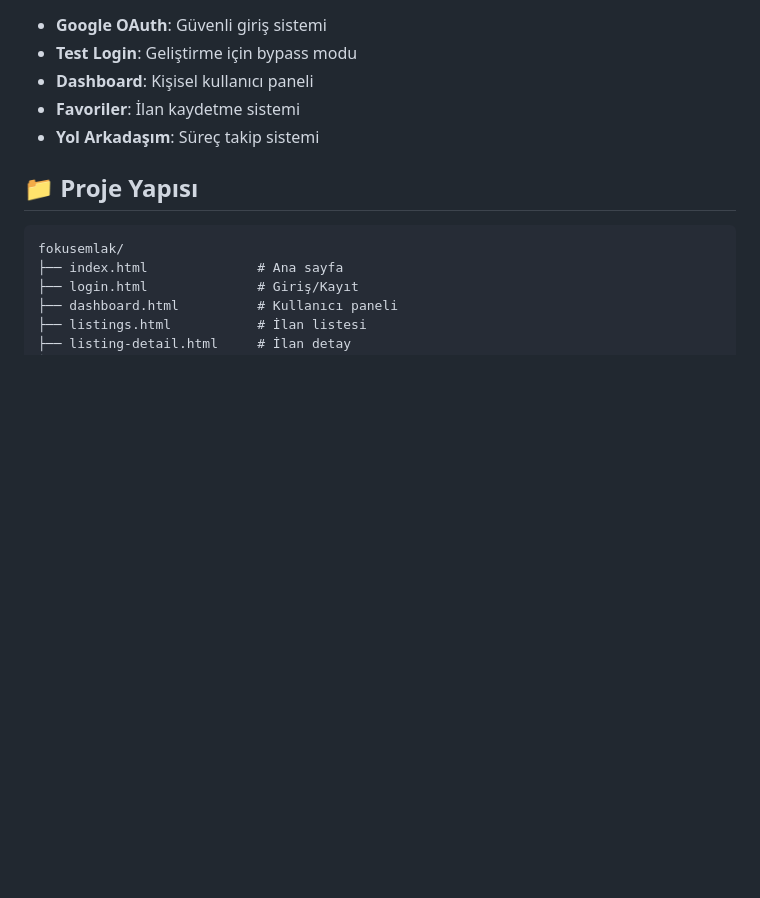
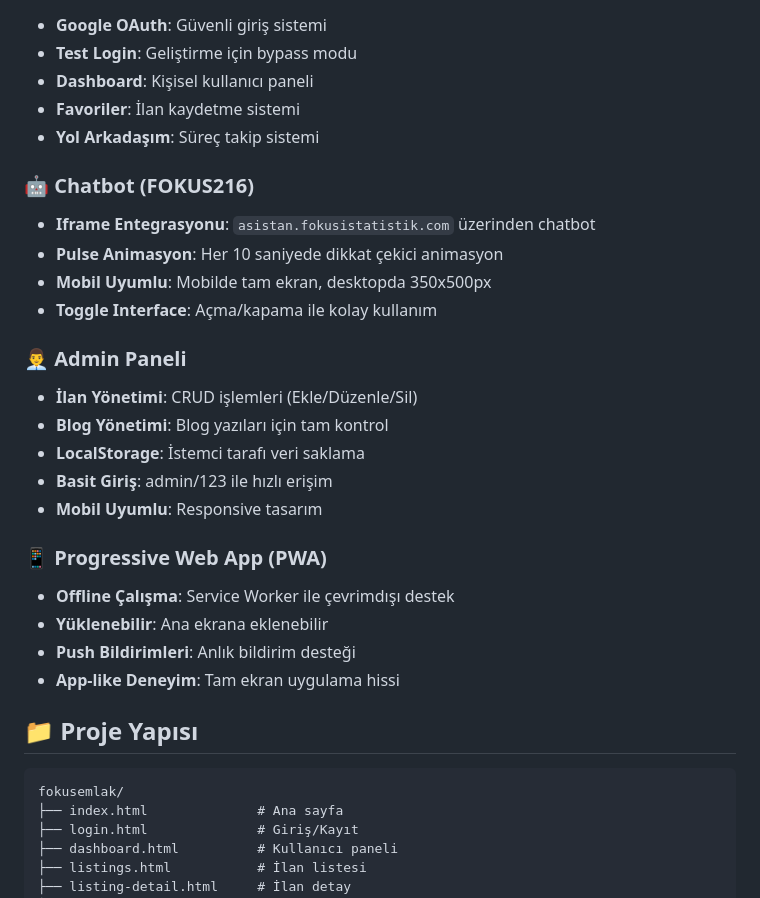
Before and after one commit to fokusistatistik/fokusemlak, a Markdown page: README.md, the part around one of its changes. GitHub-like rendering; blank space fills up the shorter version.

````diff
--- a/README.md
+++ b/README.md
@@ -21,6 +21,25 @@ Modern, responsive ve yapay zeka destekli yeni nesil emlak danışmanlık web si
 - **Favoriler**: İlan kaydetme sistemi
 - **Yol Arkadaşım**: Süreç takip sistemi
 
+### 🤖 Chatbot (FOKUS216)
+- **Iframe Entegrasyonu**: `asistan.fokusistatistik.com` üzerinden chatbot
+- **Pulse Animasyon**: Her 10 saniyede dikkat çekici animasyon
+- **Mobil Uyumlu**: Mobilde tam ekran, desktopda 350x500px
+- **Toggle Interface**: Açma/kapama ile kolay kullanım
+
+### 👨‍💼 Admin Paneli
+- **İlan Yönetimi**: CRUD işlemleri (Ekle/Düzenle/Sil)
+- **Blog Yönetimi**: Blog yazıları için tam kontrol
+- **LocalStorage**: İstemci tarafı veri saklama
+- **Basit Giriş**: admin/123 ile hızlı erişim
+- **Mobil Uyumlu**: Responsive tasarım
+
+### 📱 Progressive Web App (PWA)
+- **Offline Çalışma**: Service Worker ile çevrimdışı destek
+- **Yüklenebilir**: Ana ekrana eklenebilir
+- **Push Bildirimleri**: Anlık bildirim desteği
+- **App-like Deneyim**: Tam ekran uygulama hissi
+
 ## 📁 Proje Yapısı
 
 ```
````
Also changed, not shown: other parts of README.md (+67 -3 lines).
